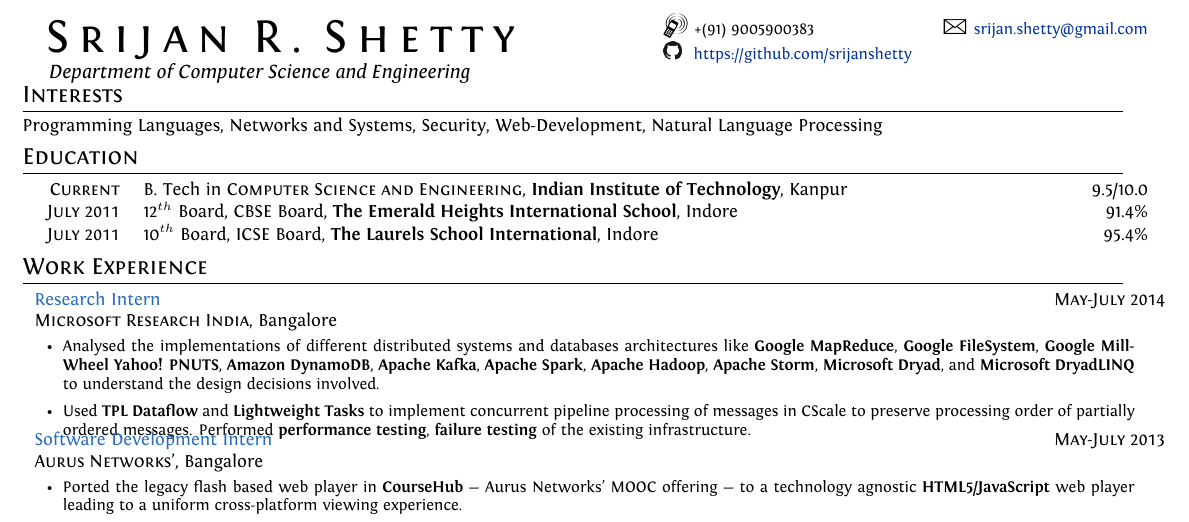
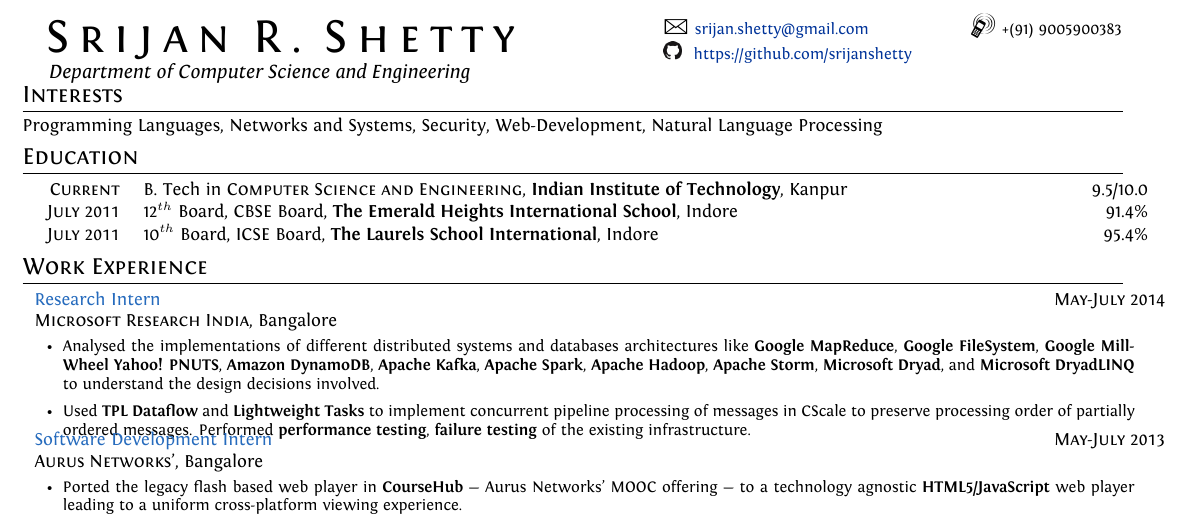
Before and after one commit to srijanshetty/cv, a LaTeX CV (cv.tex): part of page 1 of 2, cut so that both start at the same text. Compiled offline with XeLaTeX; an older LaTeX class or package is replaced by its successor.

Commit message:
Interchanged email and mobile in the header

```diff
--- a/cv.tex
+++ b/cv.tex
@@ -131,8 +131,9 @@
             \hspace{0.15cm} \emph{Department of Computer Science and Engineering}
         }
 
-        & {\Large\Mobilefone} \footnotesize{+(91) 9005900383} & {\Large\Letter} \footnotesize{\href{mailto:srijan.shetty@gmail.com}{srijan.shetty@gmail.com}}\\
-        & {\github} \footnotesize{\href{https://github.com/srijanshetty}{https://github.com/srijanshetty}}\\
+        & {\Large\Letter} \footnotesize {\href{mailto:srijan.shetty@gmail.com}{srijan.shetty@gmail.com}}
+        & {\Large\Mobilefone} \footnotesize {+(91) 9005900383}\\
+        & {\github} \footnotesize {\href{https://github.com/srijanshetty}{https://github.com/srijanshetty}}\\
     \end{tabular}
 }
 
```
Also changed, not shown: cv.tex (2 more changed lines).
